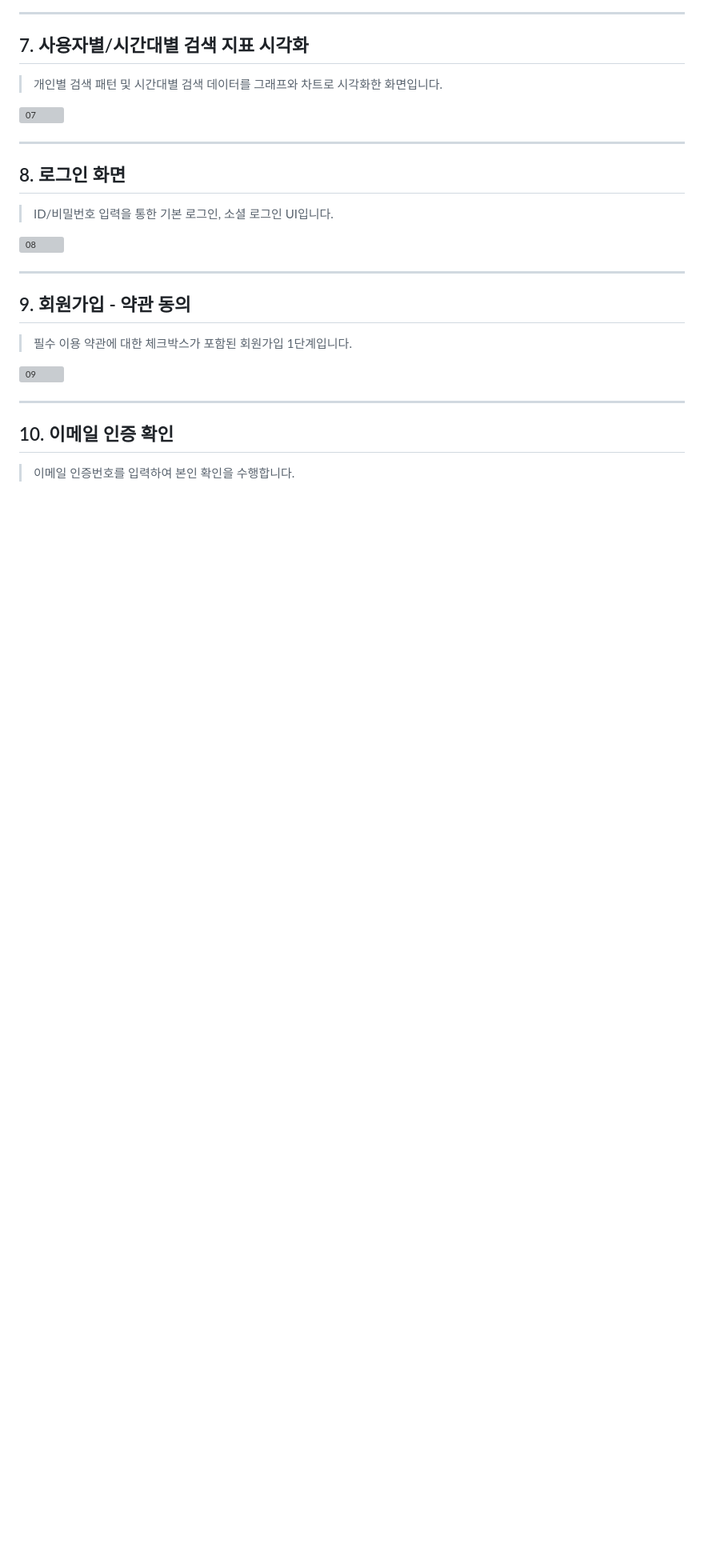
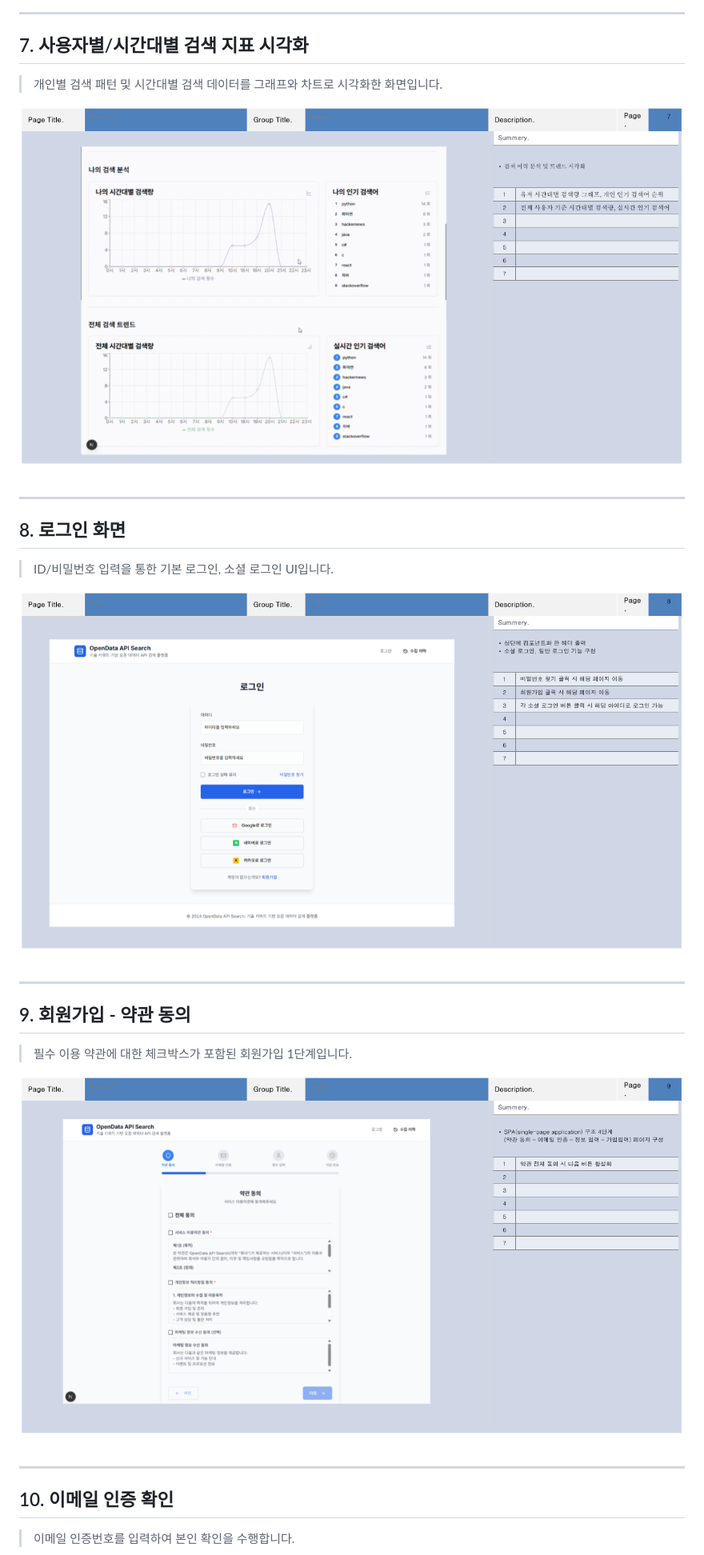
Before and after one commit to yuriuser126/ElasticSearch_pj5, a Markdown page: docs/UI-Design-Document/README.md, the part around one of its changes. Shown at 80% size. Drawn GitHub-style; blank space fills up the shorter version; grey boxes are pictures that could not be loaded.

```diff
--- a/docs/UI-Design-Document/README.md
+++ b/docs/UI-Design-Document/README.md
@@ -71,21 +71,21 @@
 ## 7. 사용자별/시간대별 검색 지표 시각화
 > 개인별 검색 패턴 및 시간대별 검색 데이터를 그래프와 차트로 시각화한 화면입니다.
 
-![07](./07_UI_Screenshots.png)
+![07](./07_UI%20Screenshots.png)
 
 ---
 
 ## 8. 로그인 화면
 > ID/비밀번호 입력을 통한 기본 로그인, 소셜 로그인 UI입니다.
 
-![08](./08_UI_Screenshots.png)
+![08](./08_UI%20Screenshots.png)
 
 ---
 
 ## 9. 회원가입 - 약관 동의
 > 필수 이용 약관에 대한 체크박스가 포함된 회원가입 1단계입니다.
 
-![09](./09_UI_Screenshots.png)
+![09](./09_UI%20Screenshots.png)
 
 ---
 
```
Also changed, not shown: other parts of docs/UI-Design-Document/README.md (+12 -12 lines).
